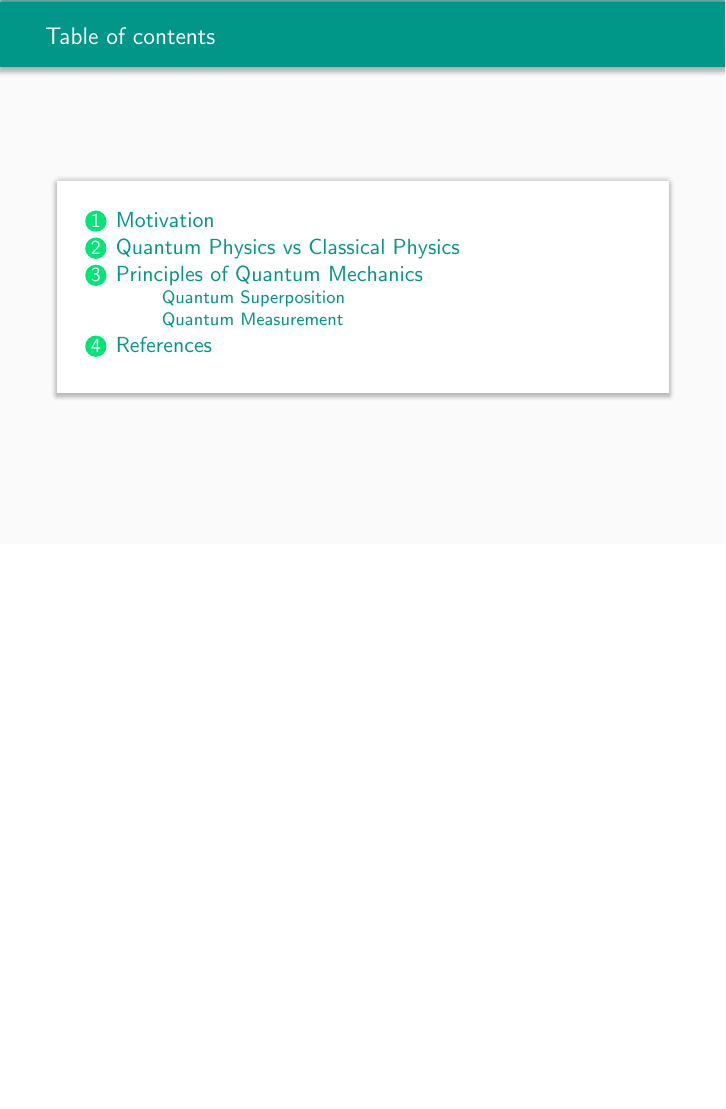
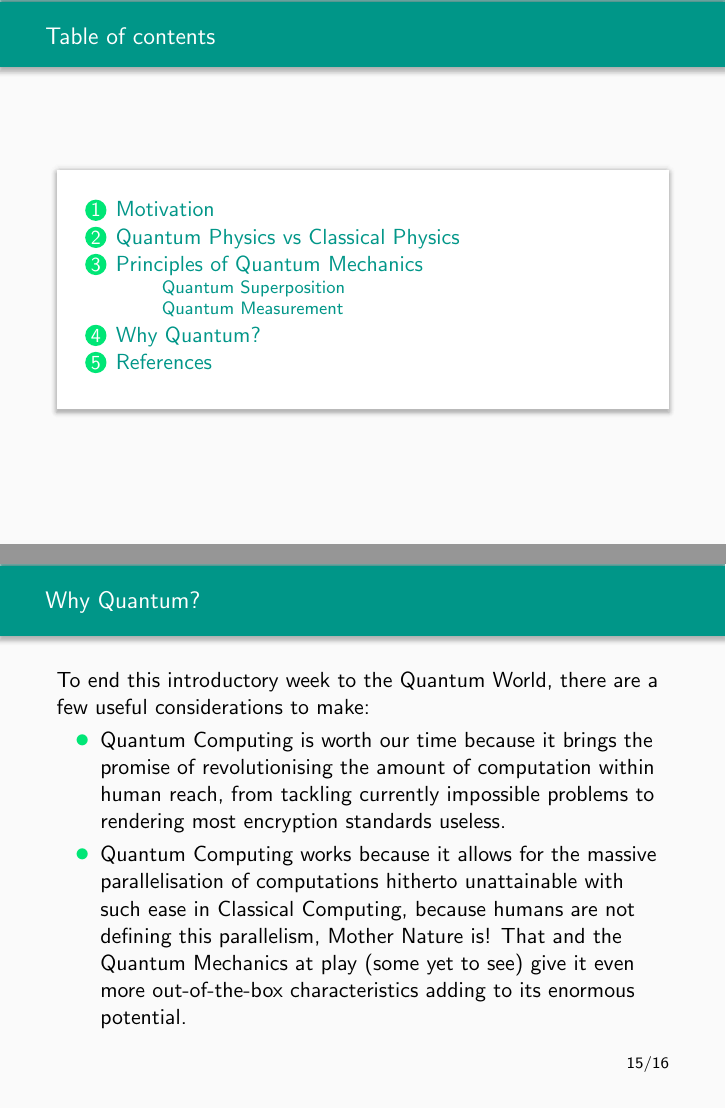
Before and after one commit to msramalho/Teach-Me-Quantum, LaTeX slides (Week 0 - Hello Quantum World/latex/main.tex, which reads Week 0 - Hello Quantum World/latex/macros.sty): page 2 of 15 before the commit and pages 2 and 15 of 16 after it, the two joined at a grey line, the shorter picture padded with empty space. Compiled offline with pdfLaTeX.

Commit message:
updated week 0 macros and latex

```diff
--- a/Week 0 - Hello Quantum World/latex/macros.sty
+++ b/Week 0 - Hello Quantum World/latex/macros.sty
@@ -1,6 +1,24 @@
 \ProvidesPackage{macros}[2018 My own macros]
 
+% Packages that main.tex will use AND common header commands
+\usepackage{multicol}
+\usepackage{tikz} % drawings
+\usetikzlibrary{positioning, arrows}
+\usepackage{animate} % animations
+\usepackage{hyperref}
+\usepackage{minted} % code snippets
+\usepackage{todonotes}
+\let\todox\todo
+\renewcommand\todo[1]{\todox[inline]{#1}}
 
+% Uncomment for notes on slides
+% \usepackage{pgfpages}
+% \setbeameroption{show notes}
+% \setbeameroption{show notes on second screen=right}
+
+\graphicspath{{img/}} % add the img folder to graphics path
+
+% Packages that this file uses
 \usepackage{braket} % bra-ket notation
 \usepackage{xargs} % custom new commands
 \usepackage{xspace} % add xspace after new command to auto insert space
@@ -29,10 +47,12 @@
 \newcommand{\cc}{Classical Computing\xspace}
 \newcommand{\cm}{Classical Mechanics\xspace}
 \newcommand{\cp}{Classical Physics\xspace}
-\newcommand{\qk}{Qiskit\xspace}
+\newcommand{\qk}{QISKit\xspace}
 \newcommand{\ibmq}{IBM Q\xspace}
 \newcommand{\ibmqe}{IBM Q Experience\xspace}
 
+%configurable variables
+\newcommand{\githubRepo}{https://github.com/msramalho/Teach-Me-Quantum/}
 
 %%%%%%%%%%%%%%%%%%%%%%%% quotations
 % src: https://tex.stackexchange.com/a/53380/126771
@@ -46,3 +66,11 @@
    \itshape}
   {\par\normalfont\hfill--\ \chapquote@author\hspace*{\@tempdima}\par\bigskip}
 \makeatother
+
+%%%%%%%%%%%%%%%%% color on hrefs
+\hypersetup{
+    colorlinks=true,
+    linkcolor=blue,
+    filecolor=cyan,
+    urlcolor=teal %hrefs
+}
--- a/Week 0 - Hello Quantum World/latex/main.tex
+++ b/Week 0 - Hello Quantum World/latex/main.tex
@@ -1,15 +1,6 @@
 \documentclass[aspectratio=43]{beamer}
-% \documentclass[handout]{beamer}
 \usepackage[utf8]{inputenc}
-\usepackage{multicol}
-\usepackage{tikz} % drawings
-\usepackage{animate} % animations
-\usepackage{hyperref}
 \usepackage{macros}
-
-\usetikzlibrary{positioning, arrows}
-
-\graphicspath{{img/}} % add the img folder to graphics path
 
 \title{Hello \qw}
 \date{November, 2018}
@@ -189,6 +181,16 @@
 \pagenumber
 \end{frame}
 
+\section{Why \q?}
+\begin{frame}{Why \q?}
+    To end this introductory week to the \qw, there are a few useful considerations to make:
+    \begin{itemize}
+        \item \qc is worth our time because it brings the promise of revolutionising the amount of computation within human reach, from tackling currently impossible problems to rendering most encryption standards useless.
+        \item \qc works because it allows for the massive parallelisation of computations hitherto unattainable with such ease in \cc, because humans are not defining this parallelism, Mother Nature is! That and the \qm at play (some yet to see) give it even more out-of-the-box characteristics adding to its enormous potential.
+    \end{itemize}
+\pagenumber
+\end{frame}
+
 \section{References}
 \begin{frame}{Where to learn more?}
 \begin{card}
```
Also changed, not shown: Week 0 - Hello Quantum World/latex/main.tex (3 more changed lines).
